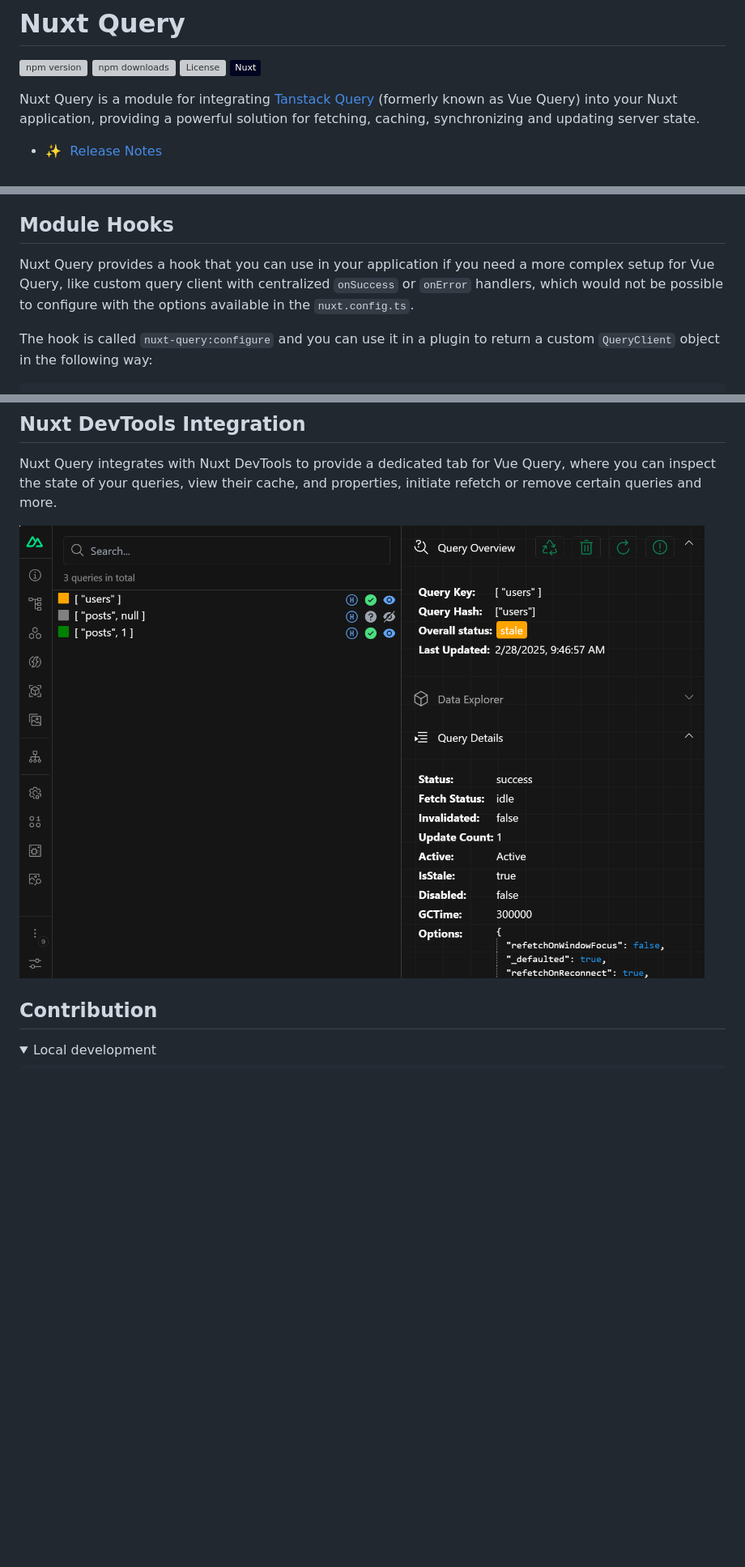
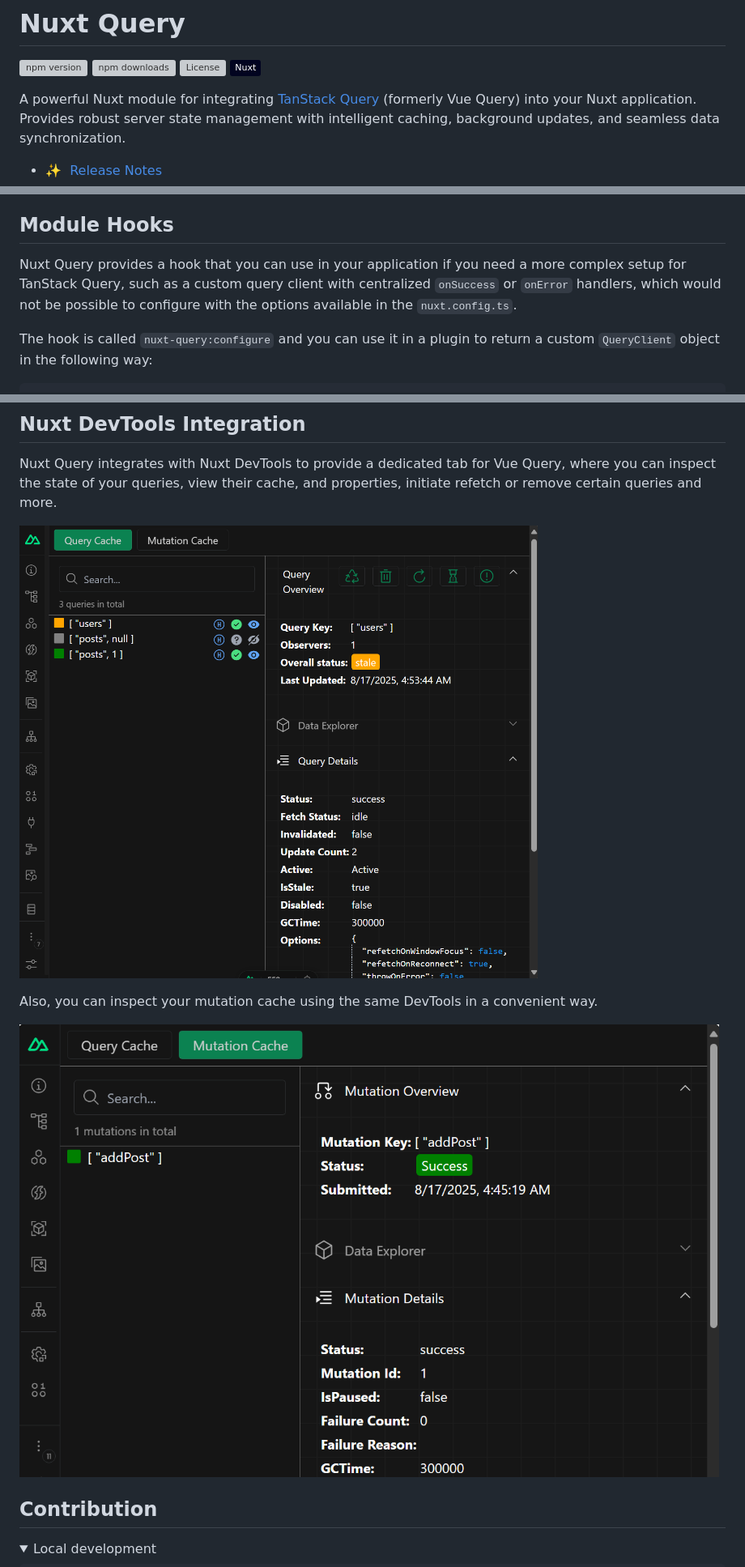
Before and after one commit to peterbud/nuxt-query, a Markdown page: README.md, 3 parts joined by grey strips. Shown at 81% size. GitHub-like rendering; pictures changed too: assets/devtools.png, assets/mutationcache.png (added); folded sections open; badges without logos; blank space fills up the shorter version; grey boxes are pictures that could not be loaded.

Commit message:
docs: update README for clarity and add new images

```diff
--- a/README.md
+++ b/README.md
@@ -5,6 +5,6 @@
 [![License][license-src]][license-href]
 [![Nuxt][nuxt-src]][nuxt-href]
 
-Nuxt Query is a module for integrating [Tanstack Query](https://tanstack.com/query/latest/docs/framework/vue/overview) (formerly known as Vue Query) into your Nuxt application, providing a powerful solution for fetching, caching, synchronizing and updating server state.
+A powerful Nuxt module for integrating [TanStack Query](https://tanstack.com/query/latest/docs/framework/vue/overview) (formerly Vue Query) into your Nuxt application. Provides robust server state management with intelligent caching, background updates, and seamless data synchronization.
 
 - [✨ &nbsp;Release Notes](/CHANGELOG.md)
@@ -93,7 +93,7 @@ That's it! You can now use Nuxt Query in your Nuxt app ✨
 
 ## Module Hooks
 
-Nuxt Query provides a hook that you can use in your application if you need a more complex setup for Vue Query, like custom query client with centralized `onSuccess` or `onError` handlers, which would not be possible to configure with the options available in the `nuxt.config.ts`.
+Nuxt Query provides a hook that you can use in your application if you need a more complex setup for TanStack Query, such as a custom query client with centralized `onSuccess` or `onError` handlers, which would not be possible to configure with the options available in the `nuxt.config.ts`.
 
 The hook is called `nuxt-query:configure` and you can use it in a plugin to return a custom `QueryClient` object in the following way:
 
@@ -127,6 +127,10 @@ export default defineNuxtPlugin({
 Nuxt Query integrates with Nuxt DevTools to provide a dedicated tab for Vue Query, where you can inspect the state of your queries, view their cache, and properties, initiate refetch or remove certain queries and more.
 
 ![Nuxt DevTools](assets/devtools.png)
+
+Also, you can inspect your mutation cache using the same DevTools in a convenient way.
+
+![Mutation Cache](assets/mutationcache.png)
 
 ## Contribution
 
```
Also changed, not shown: other parts of README.md (+9 -9 lines).
